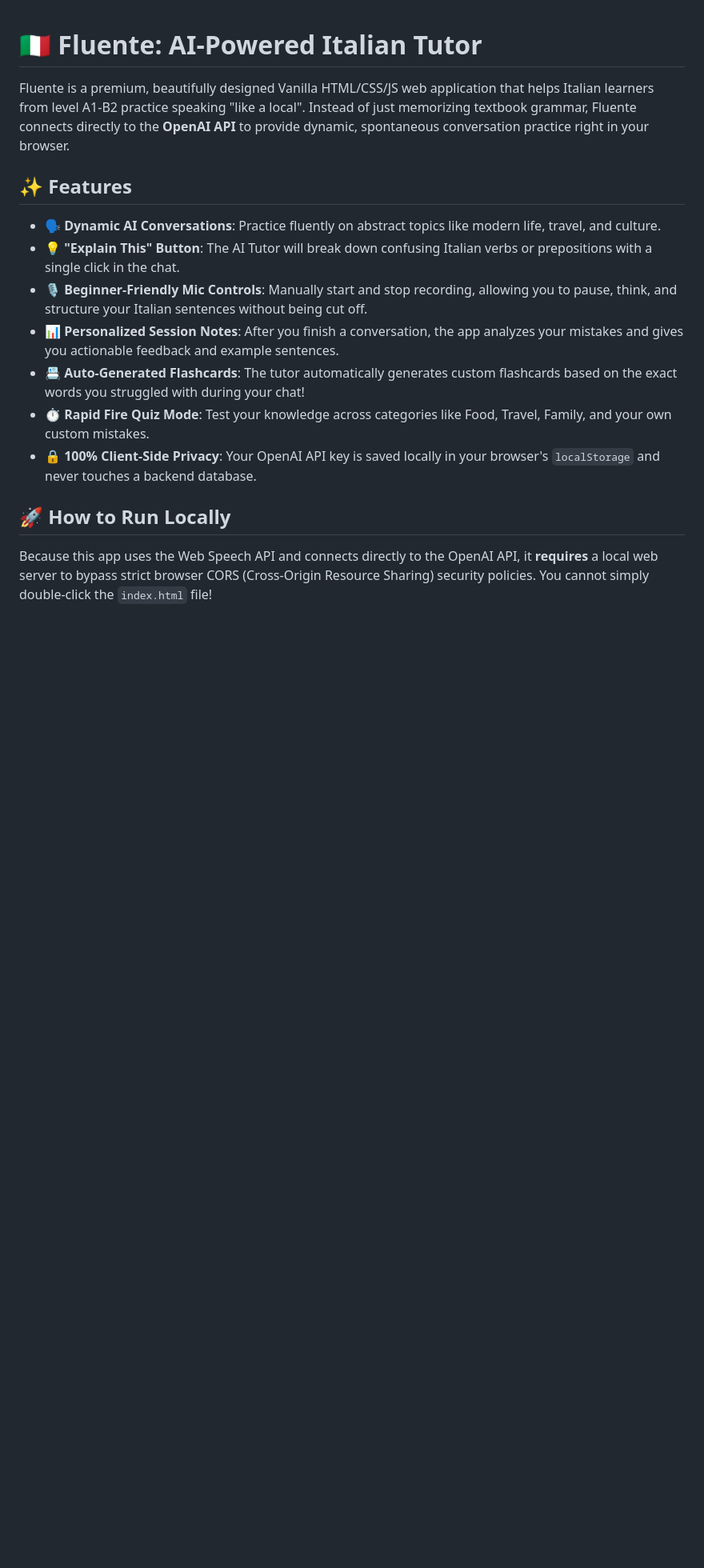
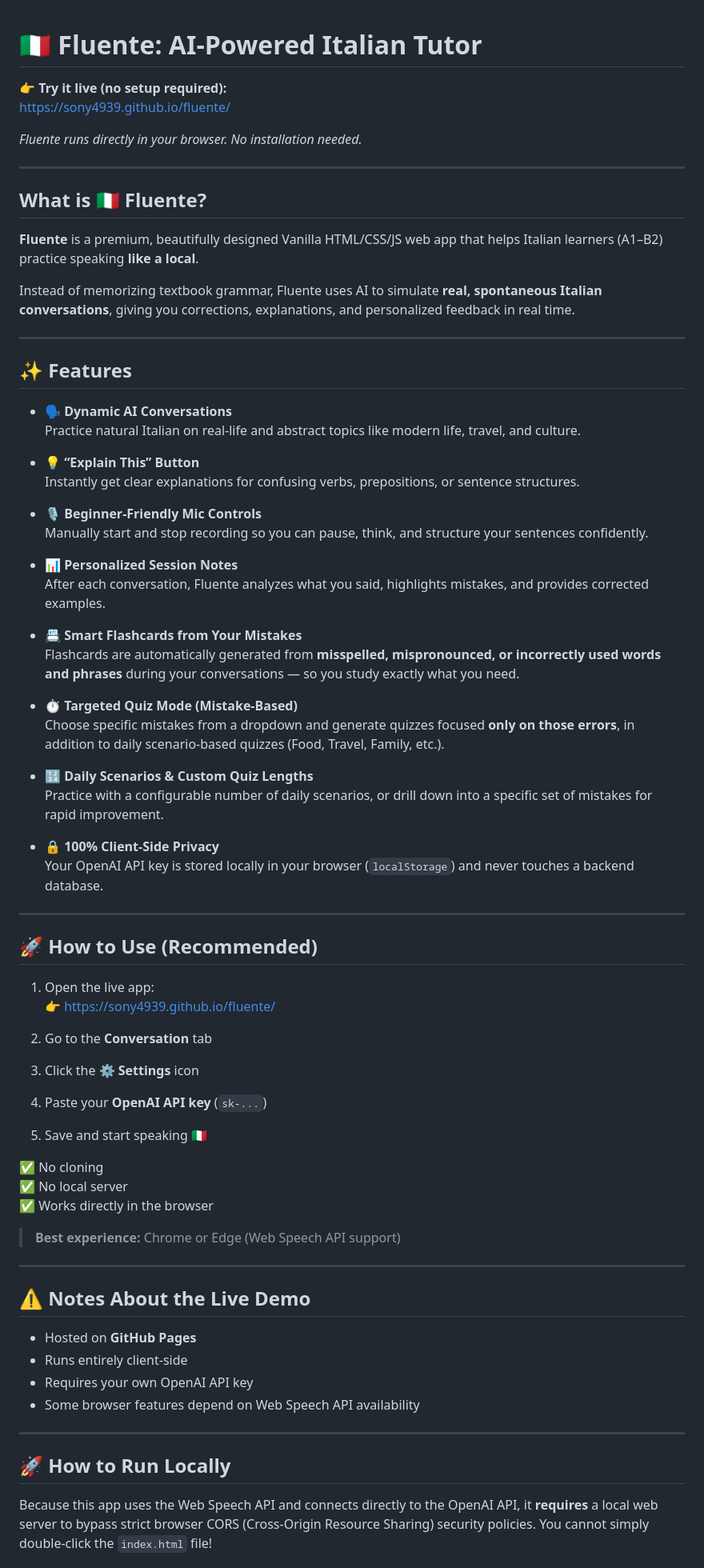
Before and after one commit to sony4939/fluente, a Markdown page: README.md, the part around the change. Shown at 80% size. Drawn GitHub-style; blank space fills up the shorter version.

```diff
--- a/README.md
+++ b/README.md
@@ -1,16 +1,74 @@
 # 🇮🇹 Fluente: AI-Powered Italian Tutor
 
-Fluente is a premium, beautifully designed Vanilla HTML/CSS/JS web application that helps Italian learners from level A1-B2 practice speaking "like a local". Instead of just memorizing textbook grammar, Fluente connects directly to the **OpenAI API** to provide dynamic, spontaneous conversation practice right in your browser.
+👉 **Try it live (no setup required):**
+https://sony4939.github.io/fluente/
+
+_Fluente runs directly in your browser. No installation needed._
+
+---
+
+## What is 🇮🇹 Fluente?
+
+**Fluente** is a premium, beautifully designed Vanilla HTML/CSS/JS web app that helps Italian learners (A1–B2) practice speaking **like a local**.
+
+Instead of memorizing textbook grammar, Fluente uses AI to simulate **real, spontaneous Italian conversations**, giving you corrections, explanations, and personalized feedback in real time.
+
+---
 
 ## ✨ Features
 
-- **🗣️ Dynamic AI Conversations**: Practice fluently on abstract topics like modern life, travel, and culture.
-- **💡 "Explain This" Button**: The AI Tutor will break down confusing Italian verbs or prepositions with a single click in the chat.
-- **🎙️ Beginner-Friendly Mic Controls**: Manually start and stop recording, allowing you to pause, think, and structure your Italian sentences without being cut off.
-- **📊 Personalized Session Notes**: After you finish a conversation, the app analyzes your mistakes and gives you actionable feedback and example sentences.
-- **📇 Auto-Generated Flashcards**: The tutor automatically generates custom flashcards based on the exact words you struggled with during your chat!
-- **⏱️ Rapid Fire Quiz Mode**: Test your knowledge across categories like Food, Travel, Family, and your own custom mistakes.
-- **🔒 100% Client-Side Privacy**: Your OpenAI API key is saved locally in your browser's `localStorage` and never touches a backend database.
+- 🗣️ **Dynamic AI Conversations**
+  Practice natural Italian on real-life and abstract topics like modern life, travel, and culture.
+
+- 💡 **“Explain This” Button**
+  Instantly get clear explanations for confusing verbs, prepositions, or sentence structures.
+
+- 🎙️ **Beginner-Friendly Mic Controls**
+  Manually start and stop recording so you can pause, think, and structure your sentences confidently.
+
+- 📊 **Personalized Session Notes**
+  After each conversation, Fluente analyzes what you said, highlights mistakes, and provides corrected examples.
+
+- 📇 **Smart Flashcards from Your Mistakes**
+  Flashcards are automatically generated from **misspelled, mispronounced, or incorrectly used words and phrases** during your conversations — so you study exactly what you need.
+
+- ⏱️ **Targeted Quiz Mode (Mistake-Based)**
+  Choose specific mistakes from a dropdown and generate quizzes focused **only on those errors**, in addition to daily scenario-based quizzes (Food, Travel, Family, etc.).
+
+- 🔢 **Daily Scenarios & Custom Quiz Lengths**
+  Practice with a configurable number of daily scenarios, or drill down into a specific set of mistakes for rapid improvement.
+
+- 🔒 **100% Client-Side Privacy**
+  Your OpenAI API key is stored locally in your browser (`localStorage`) and never touches a backend database.
+---
+
+## 🚀 How to Use (Recommended)
+
+1. Open the live app:
+   👉 https://sony4939.github.io/fluente/
+
+2. Go to the **Conversation** tab
+3. Click the ⚙️ **Settings** icon
+4. Paste your **OpenAI API key** (`sk-...`)
+5. Save and start speaking 🇮🇹
+
+✅ No cloning
+✅ No local server
+✅ Works directly in the browser
+
+> **Best experience:** Chrome or Edge (Web Speech API support)
+
+---
+
+## ⚠️ Notes About the Live Demo
+
+- Hosted on **GitHub Pages**
+- Runs entirely client-side
+- Requires your own OpenAI API key
+- Some browser features depend on Web Speech API availability
+
+---
+
 
 ## 🚀 How to Run Locally
 
```
